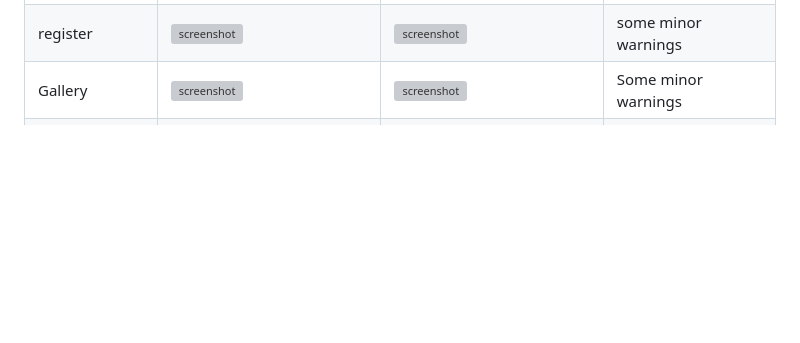
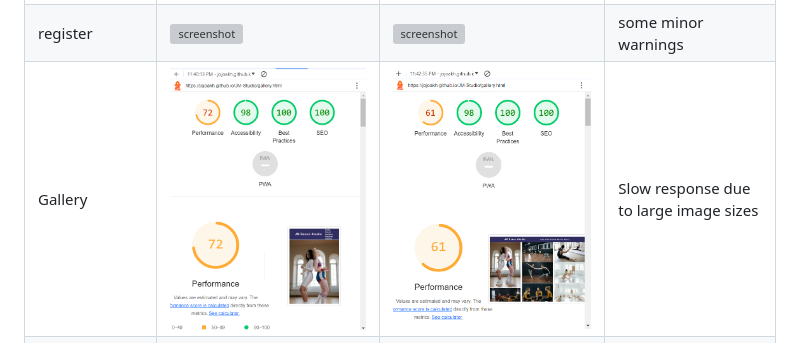
Before and after one commit to jojoakh/JM-Studio, a Markdown page: README.md, the part around the change printed below. GitHub-like rendering; pictures changed too: documentation/screenshot-lighthouse-gallery-desktop.png (added), documentation/screenshot-lighthouse-gallery-mobile.png (added); blank space fills up the shorter version; grey boxes are pictures that could not be loaded.

```diff
--- a/README.md
+++ b/README.md
@@ -148,5 +148,5 @@ I've tested my deployed project for responsiveness issues.
 | register | ![screenshot](documentation/screenshot-lighthouse-register-mobile.png) | ![screenshot](documentation/screenshot-lighthouse-register-desktop.png) | some minor warnings |
-| Gallery | ![screenshot]() | ![screenshot]() | Some minor warnings |
+| Gallery | ![screenshot](documentation/screenshot-lighthouse-gallery-mobile.png) | ![screenshot](documentation/screenshot-lighthouse-gallery-desktop.png) | Slow response due to large image sizes |
 | Form confirmation | ![screenshot](documentation/screenshot-lighthouse-confirmation-mobile.png) | ![screenshot](documentation/screenshot-lighthouse-confirmation-desktop.png) | minor warnings because of meta refresh |
 
 
```
Also changed, not shown: other parts of README.md (+1 -1 lines).
